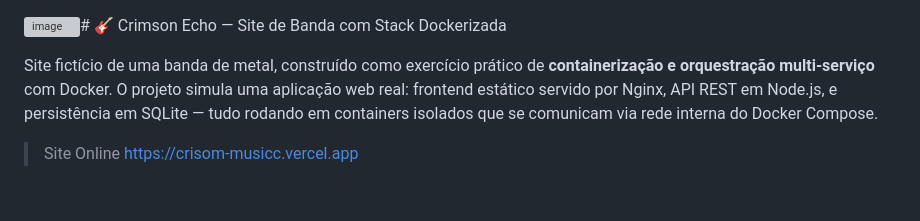
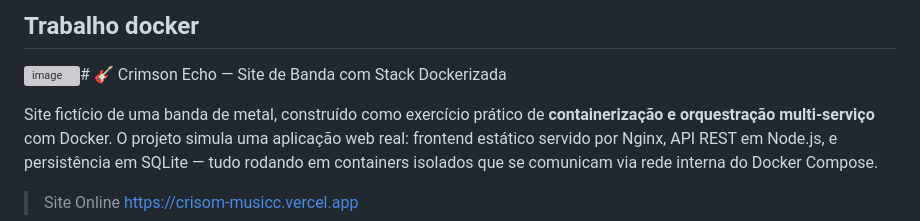
Before and after one commit to NikoTso/Crisom-musicc, a Markdown page: README.md, the part around the change. Drawn GitHub-style; blank space fills up the shorter version; grey boxes are pictures that could not be loaded.

Commit message:
Update README with Docker project details
Add section about Docker work and project overview.

```diff
--- a/README.md
+++ b/README.md
@@ -1,3 +1,5 @@
+##  Trabalho docker
+
 <img width="1568" height="744" alt="image" src="https://github.com/user-attachments/assets/a0f08bb7-25fc-48f9-8eee-15a47cd4021d" /># 🎸 Crimson Echo — Site de Banda com Stack Dockerizada
 
 Site fictício de uma banda de metal, construído como exercício prático de **containerização e orquestração multi-serviço** com Docker. O projeto simula uma aplicação web real: frontend estático servido por Nginx, API REST em Node.js, e persistência em SQLite — tudo rodando em containers isolados que se comunicam via rede interna do Docker Compose.
```
